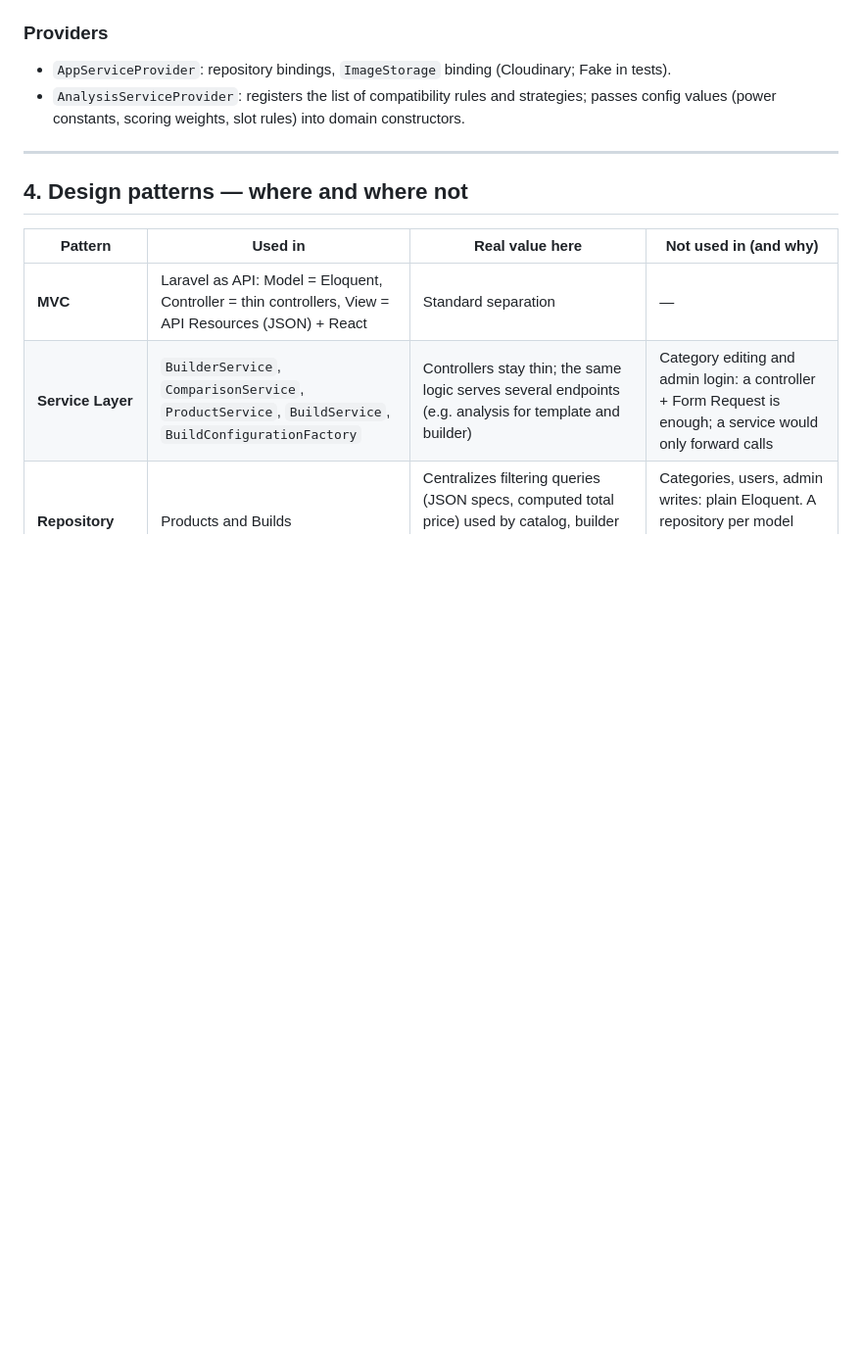
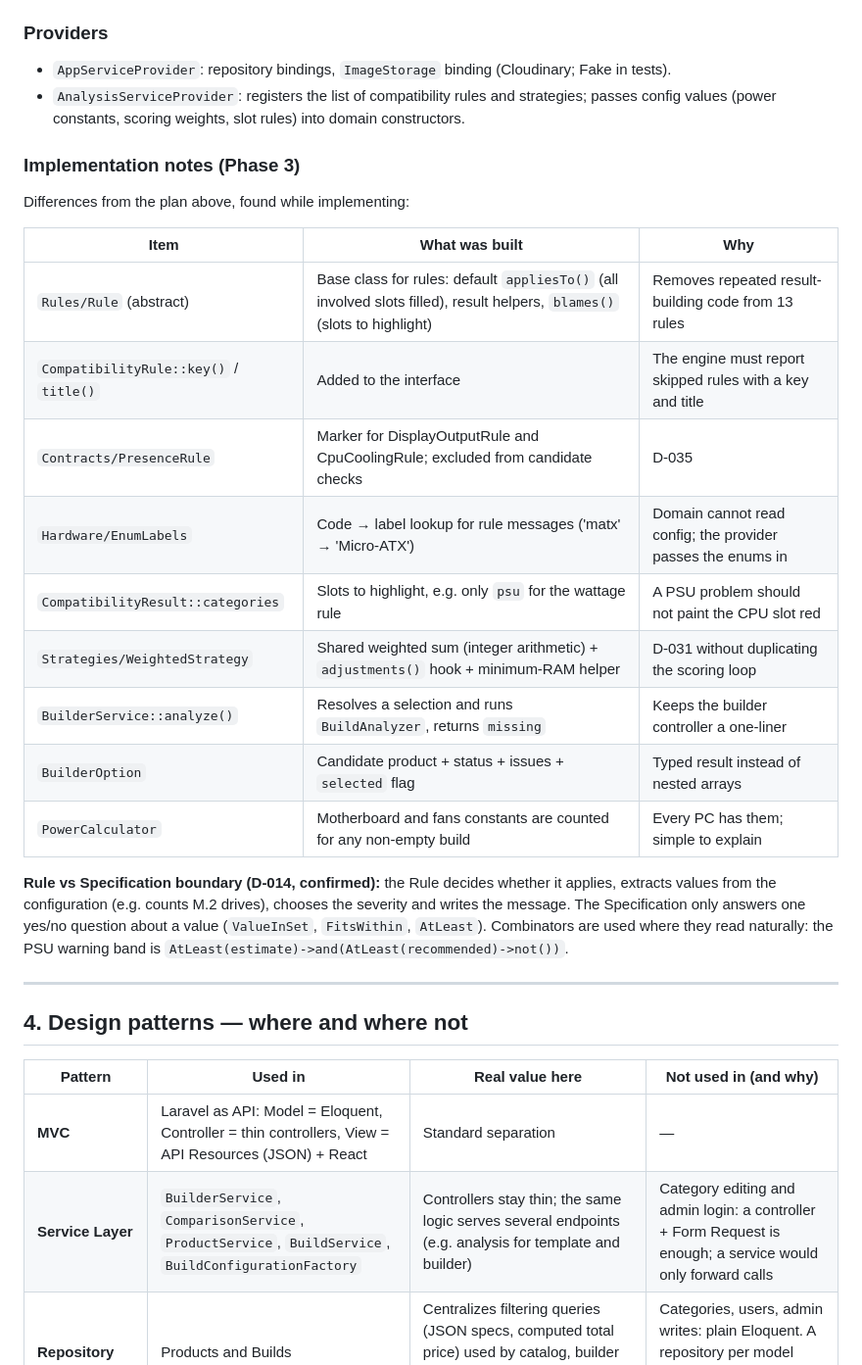
Before and after one commit to tridinh288/PCBuild-Analyzer, a Markdown page: docs/ARCHITECTURE.md, the part around the change. Shown at 98% size. Rendered like a GitHub page; blank space fills up the shorter version.

Commit message:
docs: record phase 3 implementation notes and status
Co-Authored-By: Claude Opus 5 <noreply@anthropic.com>

```diff
--- a/docs/ARCHITECTURE.md
+++ b/docs/ARCHITECTURE.md
@@ -203,6 +203,28 @@ See D-030.
 - `AnalysisServiceProvider`: registers the list of compatibility rules and strategies; passes
   config values (power constants, scoring weights, slot rules) into domain constructors.
 
+### Implementation notes (Phase 3)
+
+Differences from the plan above, found while implementing:
+
+| Item | What was built | Why |
+|---|---|---|
+| `Rules/Rule` (abstract) | Base class for rules: default `appliesTo()` (all involved slots filled), result helpers, `blames()` (slots to highlight) | Removes repeated result-building code from 13 rules |
+| `CompatibilityRule::key()` / `title()` | Added to the interface | The engine must report skipped rules with a key and title |
+| `Contracts/PresenceRule` | Marker for DisplayOutputRule and CpuCoolingRule; excluded from candidate checks | D-035 |
+| `Hardware/EnumLabels` | Code → label lookup for rule messages ('matx' → 'Micro-ATX') | Domain cannot read config; the provider passes the enums in |
+| `CompatibilityResult::categories` | Slots to highlight, e.g. only `psu` for the wattage rule | A PSU problem should not paint the CPU slot red |
+| `Strategies/WeightedStrategy` | Shared weighted sum (integer arithmetic) + `adjustments()` hook + minimum-RAM helper | D-031 without duplicating the scoring loop |
+| `BuilderService::analyze()` | Resolves a selection and runs `BuildAnalyzer`, returns `missing` | Keeps the builder controller a one-liner |
+| `BuilderOption` | Candidate product + status + issues + `selected` flag | Typed result instead of nested arrays |
+| `PowerCalculator` | Motherboard and fans constants are counted for any non-empty build | Every PC has them; simple to explain |
+
+**Rule vs Specification boundary (D-014, confirmed):** the Rule decides whether it applies, extracts
+values from the configuration (e.g. counts M.2 drives), chooses the severity and writes the message.
+The Specification only answers one yes/no question about a value (`ValueInSet`, `FitsWithin`,
+`AtLeast`). Combinators are used where they read naturally: the PSU warning band is
+`AtLeast(estimate)->and(AtLeast(recommended)->not())`.
+
 ---
 
 ## 4. Design patterns — where and where not
```
Also changed, not shown: CLAUDE.md (+4 -3 lines).
